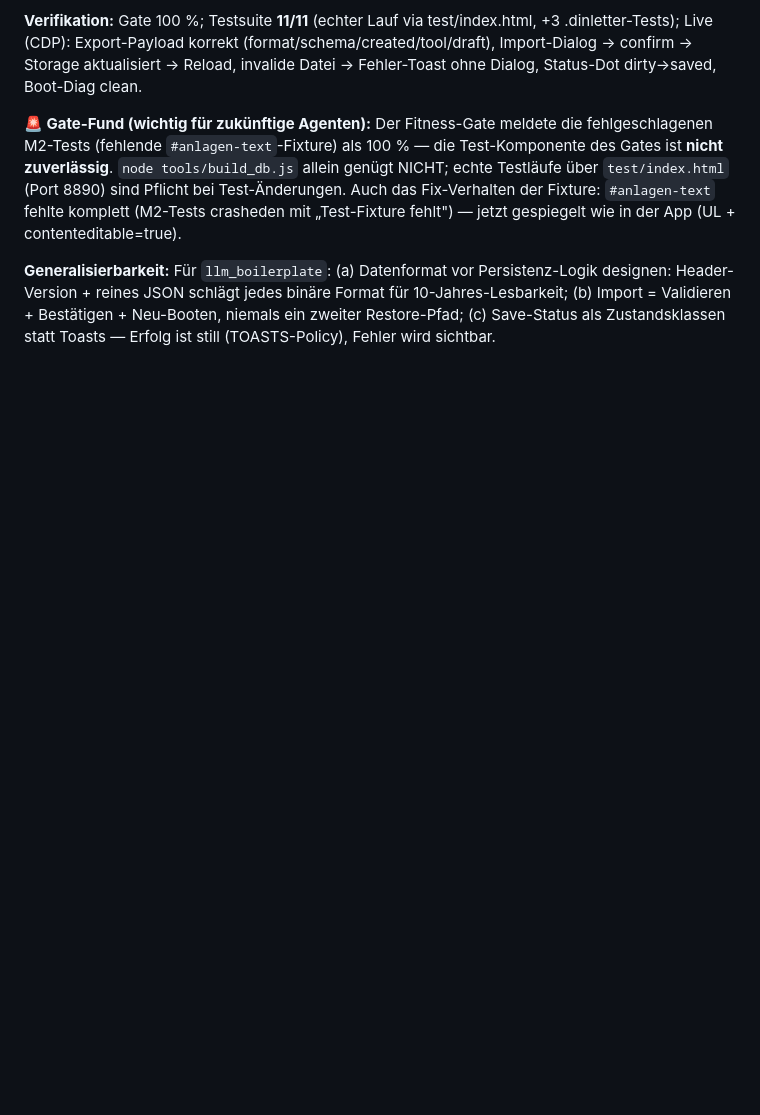
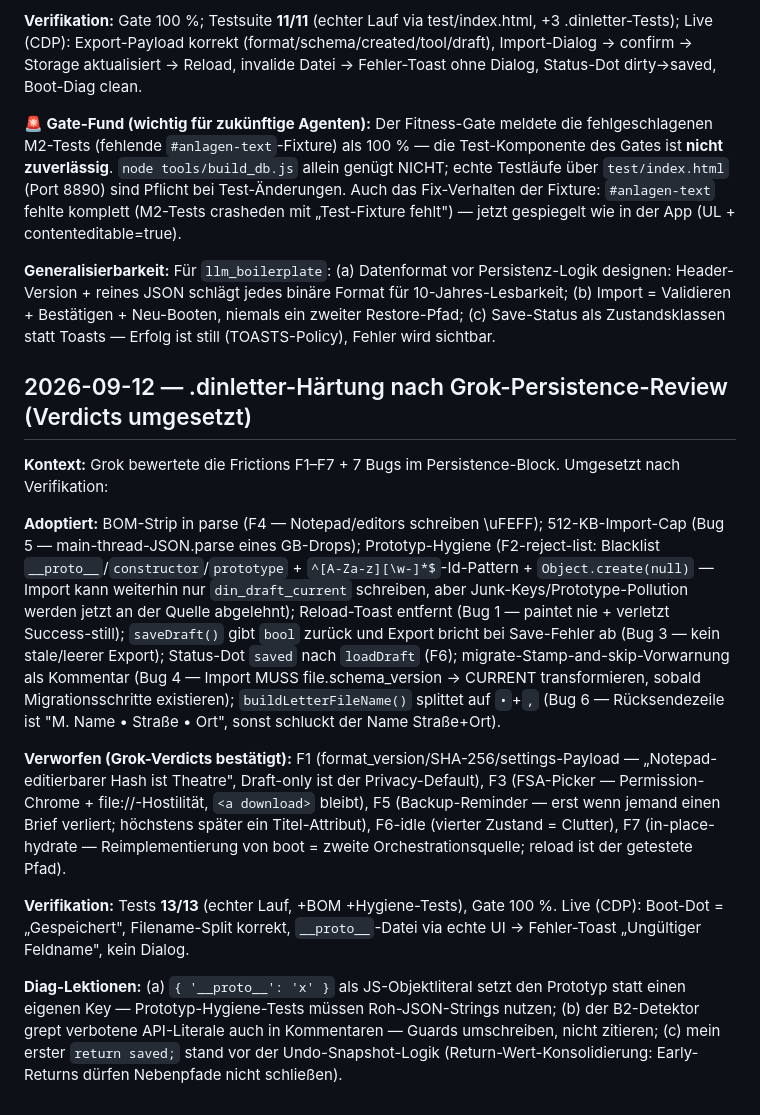
Before and after one commit to grapefruit89/DIN-BriefNEO, a Markdown page: docs/30-meta/DECISION-LOG.md, the part around the change. Rendered like a GitHub page; blank space fills up the shorter version.

Commit message:
docs: DECISION-LOG — .dinletter-Härtung (Grok-Verdicts umgesetzt)

```diff
--- a/docs/30-meta/DECISION-LOG.md
+++ b/docs/30-meta/DECISION-LOG.md
@@ -1005,3 +1005,15 @@ Fitness Gate 100 % (pre/post). Live (Chrome 151, frischer Tab): KEINE FEHLER bei
 **🚨 Gate-Fund (wichtig für zukünftige Agenten):** Der Fitness-Gate meldete die fehlgeschlagenen M2-Tests (fehlende `#anlagen-text`-Fixture) als 100 % — die Test-Komponente des Gates ist **nicht zuverlässig**. `node tools/build_db.js` allein genügt NICHT; echte Testläufe über `test/index.html` (Port 8890) sind Pflicht bei Test-Änderungen. Auch das Fix-Verhalten der Fixture: `#anlagen-text` fehlte komplett (M2-Tests crasheden mit „Test-Fixture fehlt") — jetzt gespiegelt wie in der App (UL + contenteditable=true).
 
 **Generalisierbarkeit:** Für `llm_boilerplate`: (a) Datenformat vor Persistenz-Logik designen: Header-Version + reines JSON schlägt jedes binäre Format für 10-Jahres-Lesbarkeit; (b) Import = Validieren + Bestätigen + Neu-Booten, niemals ein zweiter Restore-Pfad; (c) Save-Status als Zustandsklassen statt Toasts — Erfolg ist still (TOASTS-Policy), Fehler wird sichtbar.
+
+## 2026-09-12 — .dinletter-Härtung nach Grok-Persistence-Review (Verdicts umgesetzt)
+
+**Kontext:** Grok bewertete die Frictions F1–F7 + 7 Bugs im Persistence-Block. Umgesetzt nach Verifikation:
+
+**Adoptiert:** BOM-Strip in parse (F4 — Notepad/editors schreiben \uFEFF); 512-KB-Import-Cap (Bug 5 — main-thread-JSON.parse eines GB-Drops); Prototyp-Hygiene (F2-reject-list: Blacklist `__proto__`/`constructor`/`prototype` + `^[A-Za-z][\w-]*$`-Id-Pattern + `Object.create(null)` — Import kann weiterhin nur `din_draft_current` schreiben, aber Junk-Keys/Prototype-Pollution werden jetzt an der Quelle abgelehnt); Reload-Toast entfernt (Bug 1 — paintet nie + verletzt Success-still); `saveDraft()` gibt `bool` zurück und Export bricht bei Save-Fehler ab (Bug 3 — kein stale/leerer Export); Status-Dot `saved` nach `loadDraft` (F6); migrate-Stamp-and-skip-Vorwarnung als Kommentar (Bug 4 — Import MUSS file.schema_version → CURRENT transformieren, sobald Migrationsschritte existieren); `buildLetterFileName()` splittet auf `•`+`,` (Bug 6 — Rücksendezeile ist "M. Name • Straße • Ort", sonst schluckt der Name Straße+Ort).
+
+**Verworfen (Grok-Verdicts bestätigt):** F1 (format_version/SHA-256/settings-Payload — „Notepad-editierbarer Hash ist Theatre", Draft-only ist der Privacy-Default), F3 (FSA-Picker — Permission-Chrome + file://-Hostilität, `<a download>` bleibt), F5 (Backup-Reminder — erst wenn jemand einen Brief verliert; höchstens später ein Titel-Attribut), F6-idle (vierter Zustand = Clutter), F7 (in-place-hydrate — Reimplementierung von boot = zweite Orchestrationsquelle; reload ist der getestete Pfad).
+
+**Verifikation:** Tests **13/13** (echter Lauf, +BOM +Hygiene-Tests), Gate 100 %. Live (CDP): Boot-Dot = „Gespeichert", Filename-Split korrekt, `__proto__`-Datei via echte UI → Fehler-Toast „Ungültiger Feldname", kein Dialog.
+
+**Diag-Lektionen:** (a) `{ '__proto__': 'x' }` als JS-Objektliteral setzt den Prototyp statt einen eigenen Key — Prototyp-Hygiene-Tests müssen Roh-JSON-Strings nutzen; (b) der B2-Detektor grept verbotene API-Literale auch in Kommentaren — Guards umschreiben, nicht zitieren; (c) mein erster `return saved;` stand vor der Undo-Snapshot-Logik (Return-Wert-Konsolidierung: Early-Returns dürfen Nebenpfade nicht schließen).
```
